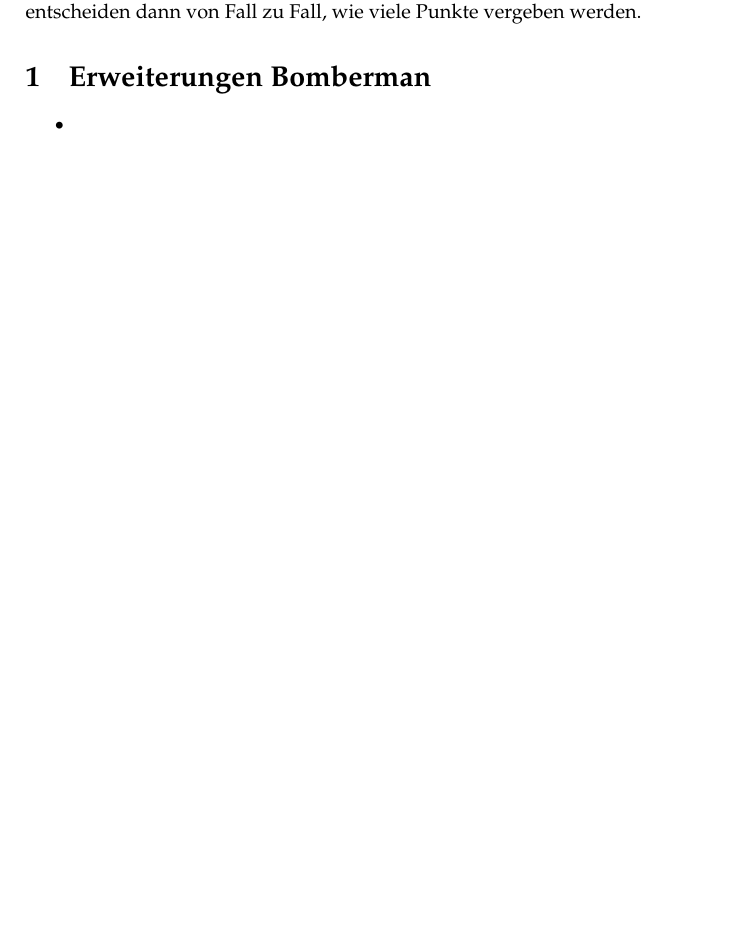
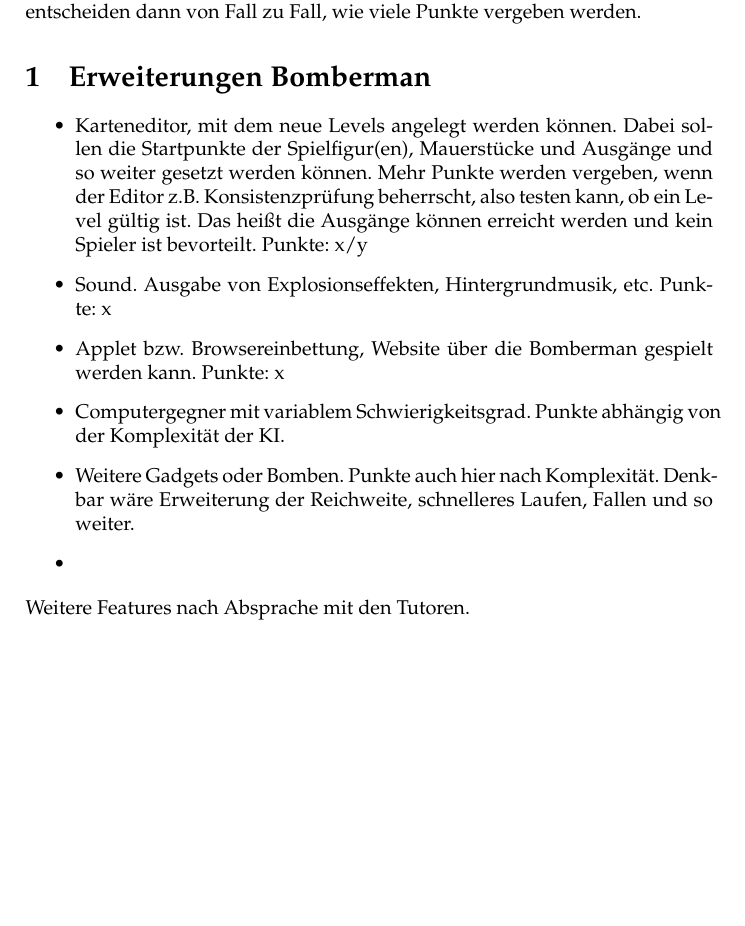
Before and after one commit to propra12-orga/propra12-zusatz, a LaTeX document (main.tex): part of the page, cut so that both start at the same text, the shorter picture padded with empty space. Compiled offline with pdfLaTeX.

Commit message:
first list of new features

```diff
--- a/main.tex
+++ b/main.tex
@@ -10,6 +10,12 @@
 Wie in Meilenstein 3 angegeben, müssen für das Bestehen zusätzliche Features implementiert werden. Diese können aus dem Katalog unten ausgewählt werden. Es ist ebenfalls möglich, eigene Features vorzuschlagen. Die Tutoren entscheiden dann von Fall zu Fall, wie viele Punkte vergeben werden.
 \section{Erweiterungen Bomberman}
 \begin{itemize}
+  \item Karteneditor, mit dem neue Levels angelegt werden können. Dabei sollen die Startpunkte der Spielfigur(en), Mauerstücke und Ausgänge und so weiter gesetzt werden können. Mehr Punkte werden vergeben, wenn der Editor z.B. Konsistenzprüfung beherrscht, also testen kann, ob ein Level gültig ist. Das heißt die Ausgänge können erreicht werden und kein Spieler ist bevorteilt. Punkte: x/y
+  \item Sound. Ausgabe von Explosionseffekten, Hintergrundmusik, etc. Punkte: x
+  \item Applet bzw. Browsereinbettung, Website über die Bomberman gespielt werden kann. Punkte: x
+  \item Computergegner mit variablem Schwierigkeitsgrad. Punkte abhängig von der Komplexität der KI.
+  \item Weitere Gadgets oder Bomben. Punkte auch hier nach Komplexität. Denkbar wäre Erweiterung der Reichweite, schnelleres Laufen, Fallen und so weiter.
   \item
 \end{itemize}
+Weitere Features nach Absprache mit den Tutoren.
 \end{document}
```
Also changed, not shown: main.pdf.
